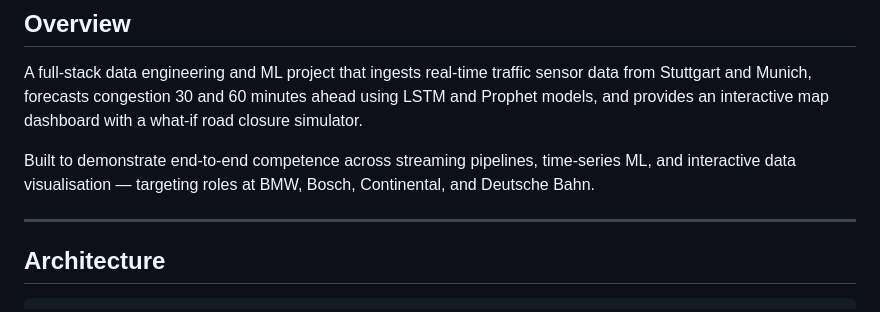
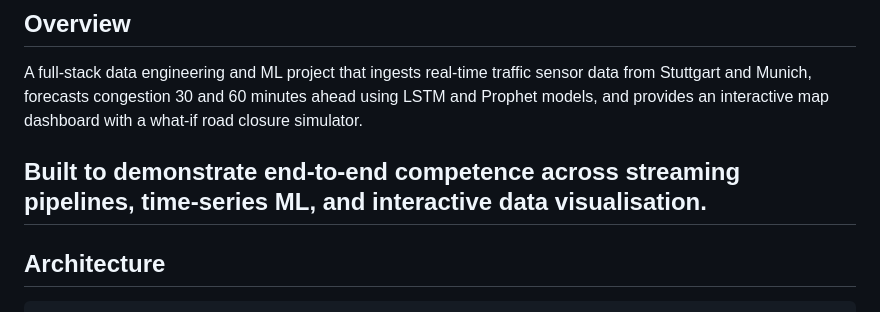
Before and after one commit to davemeeta/Real-Time-City-Traffic-Mobility-Dashboard, a Markdown page: README.md, the part around the change. Drawn GitHub-style.

```diff
--- a/README.md
+++ b/README.md
@@ -21,8 +21,7 @@ Frontend Output
 
 A full-stack data engineering and ML project that ingests real-time traffic sensor data from Stuttgart and Munich, forecasts congestion 30 and 60 minutes ahead using LSTM and Prophet models, and provides an interactive map dashboard with a what-if road closure simulator.
 
-Built to demonstrate end-to-end competence across streaming pipelines, time-series ML, and interactive data visualisation — targeting roles at BMW, Bosch, Continental, and Deutsche Bahn.
-
+Built to demonstrate end-to-end competence across streaming pipelines, time-series ML, and interactive data visualisation.
 ---
 
 ## Architecture
```
